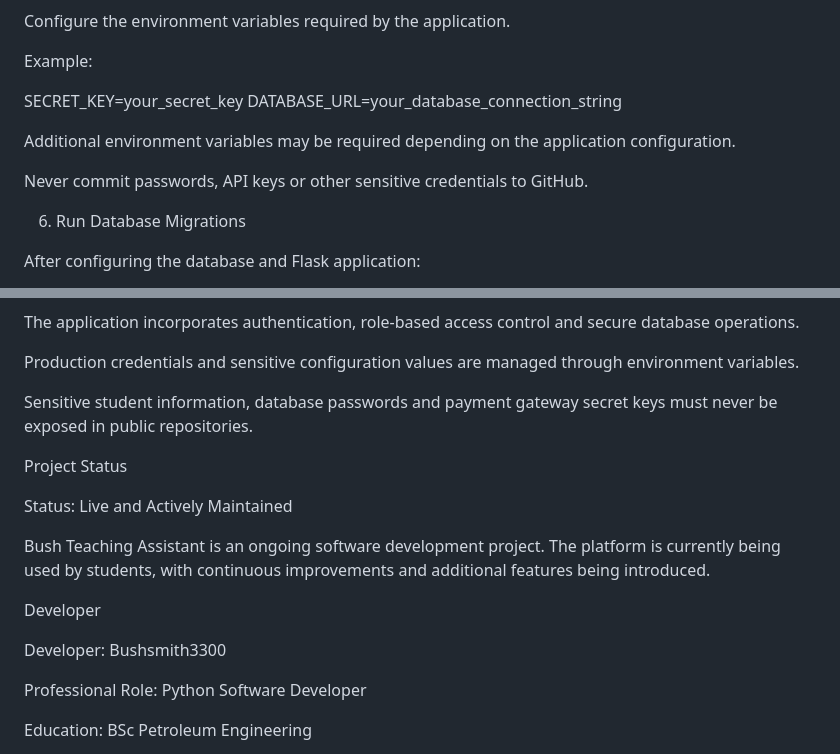
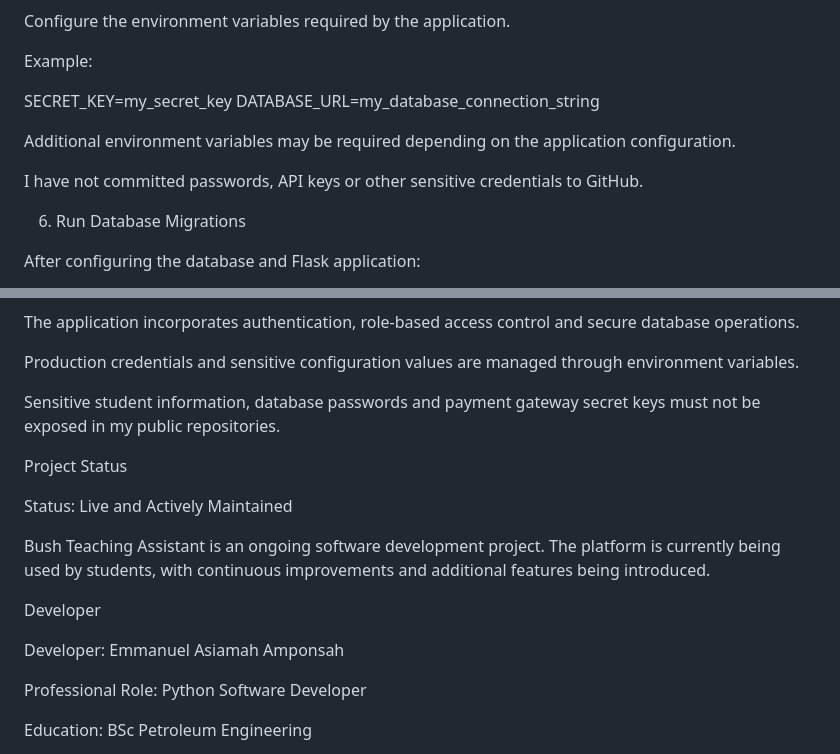
Before and after one commit to Bushsmith3300/bta-production-architecture, a Markdown page: READMe.md, 2 parts joined by grey strips. GitHub-like rendering.

Commit message:
Revise environment variable examples and developer name
Updated sensitive information handling and developer details.

```diff
--- a/READMe.md
+++ b/READMe.md
@@ -180,12 +180,12 @@ Configure the environment variables required by the application.
 
 Example:
 
-SECRET_KEY=your_secret_key
-DATABASE_URL=your_database_connection_string
+SECRET_KEY=my_secret_key
+DATABASE_URL=my_database_connection_string
 
 Additional environment variables may be required depending on the application configuration.
 
-Never commit passwords, API keys or other sensitive credentials to GitHub.
+I have not committed passwords, API keys or other sensitive credentials to GitHub.
 
 6. Run Database Migrations
 
@@ -217,7 +217,7 @@ The application incorporates authentication, role-based access control and secur
 
 Production credentials and sensitive configuration values are managed through environment variables.
 
-Sensitive student information, database passwords and payment gateway secret keys must never be exposed in public repositories.
+Sensitive student information, database passwords and payment gateway secret keys must not be exposed in my public repositories.
 
 Project Status
 
@@ -227,7 +227,7 @@ Bush Teaching Assistant is an ongoing software development project. The platform
 
 Developer
 
-Developer: Bushsmith3300
+Developer: Emmanuel Asiamah Amponsah
 
 Professional Role: Python Software Developer
 
```
